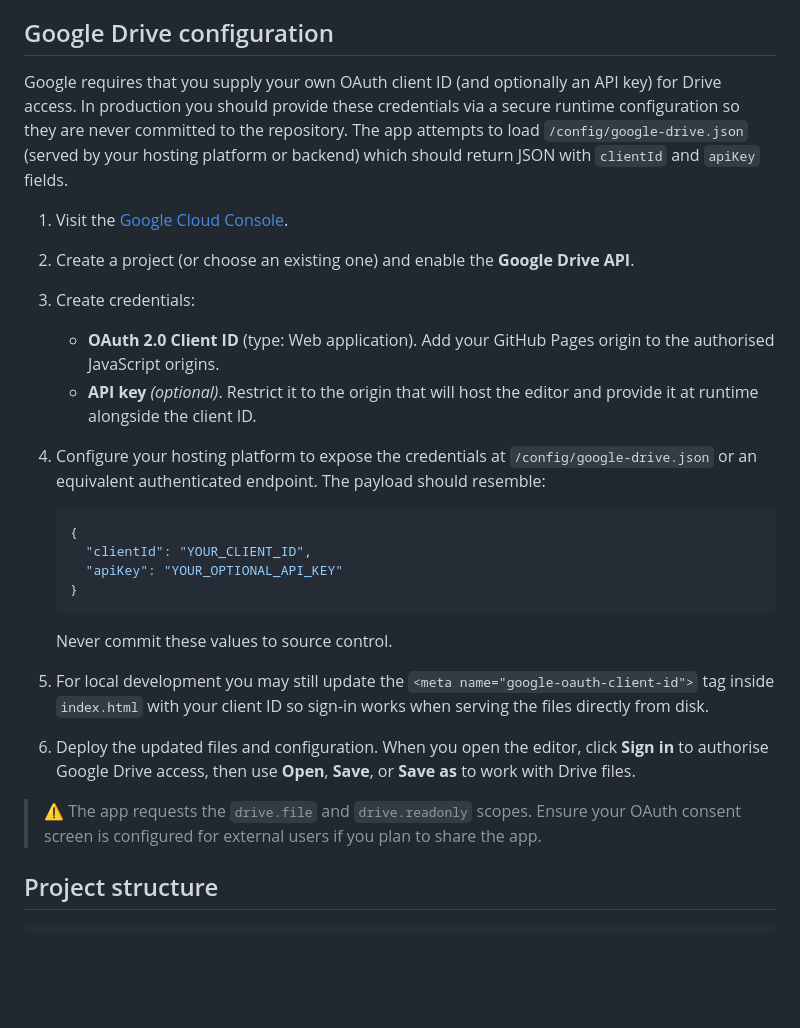
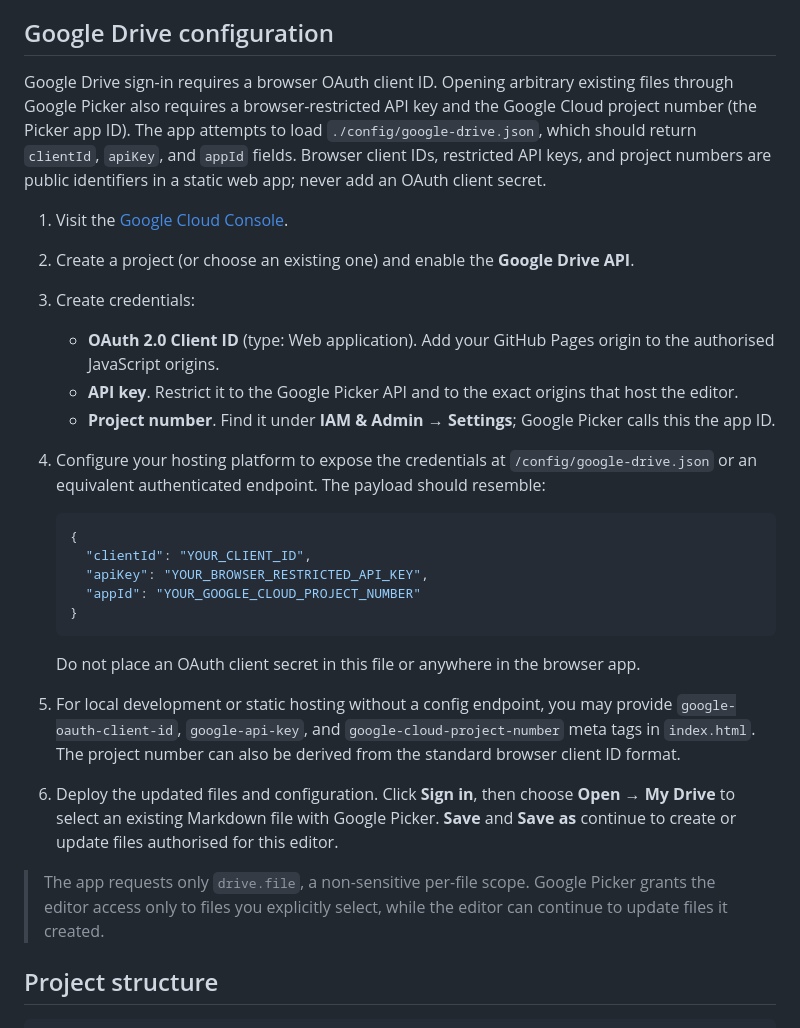
Before and after one commit to mbaldwinsmith/markdownEditor, a Markdown page: README.md, the part around the change. Drawn GitHub-style; blank space fills up the shorter version.

Commit message:
Document Google Picker configuration

````diff
--- a/README.md
+++ b/README.md
@@ -28,27 +28,29 @@ To work locally without a server, simply open `index.html` in a browser. For ful
 
 ## Google Drive configuration
 
-Google requires that you supply your own OAuth client ID (and optionally an API key) for Drive access. In production you should provide these credentials via a secure runtime configuration so they are never committed to the repository. The app attempts to load `/config/google-drive.json` (served by your hosting platform or backend) which should return JSON with `clientId` and `apiKey` fields.
+Google Drive sign-in requires a browser OAuth client ID. Opening arbitrary existing files through Google Picker also requires a browser-restricted API key and the Google Cloud project number (the Picker app ID). The app attempts to load `./config/google-drive.json`, which should return `clientId`, `apiKey`, and `appId` fields. Browser client IDs, restricted API keys, and project numbers are public identifiers in a static web app; never add an OAuth client secret.
 
 1. Visit the [Google Cloud Console](https://console.cloud.google.com/).
 2. Create a project (or choose an existing one) and enable the **Google Drive API**.
 3. Create credentials:
    - **OAuth 2.0 Client ID** (type: Web application). Add your GitHub Pages origin to the authorised JavaScript origins.
-   - **API key** *(optional)*. Restrict it to the origin that will host the editor and provide it at runtime alongside the client ID.
+   - **API key**. Restrict it to the Google Picker API and to the exact origins that host the editor.
+   - **Project number**. Find it under **IAM & Admin → Settings**; Google Picker calls this the app ID.
 4. Configure your hosting platform to expose the credentials at `/config/google-drive.json` or an equivalent authenticated endpoint. The payload should resemble:
 
    ```json
    {
      "clientId": "YOUR_CLIENT_ID",
-     "apiKey": "YOUR_OPTIONAL_API_KEY"
+     "apiKey": "YOUR_BROWSER_RESTRICTED_API_KEY",
+     "appId": "YOUR_GOOGLE_CLOUD_PROJECT_NUMBER"
    }
    ```
 
-   Never commit these values to source control.
-5. For local development you may still update the `<meta name="google-oauth-client-id">` tag inside `index.html` with your client ID so sign-in works when serving the files directly from disk.
-6. Deploy the updated files and configuration. When you open the editor, click **Sign in** to authorise Google Drive access, then use **Open**, **Save**, or **Save as** to work with Drive files.
+   Do not place an OAuth client secret in this file or anywhere in the browser app.
+5. For local development or static hosting without a config endpoint, you may provide `google-oauth-client-id`, `google-api-key`, and `google-cloud-project-number` meta tags in `index.html`. The project number can also be derived from the standard browser client ID format.
+6. Deploy the updated files and configuration. Click **Sign in**, then choose **Open → My Drive** to select an existing Markdown file with Google Picker. **Save** and **Save as** continue to create or update files authorised for this editor.
 
-> ⚠️ The app requests the `drive.file` and `drive.readonly` scopes. Ensure your OAuth consent screen is configured for external users if you plan to share the app.
+> The app requests only `drive.file`, a non-sensitive per-file scope. Google Picker grants the editor access only to files you explicitly select, while the editor can continue to update files it created.
 
 ## Project structure
 
````
